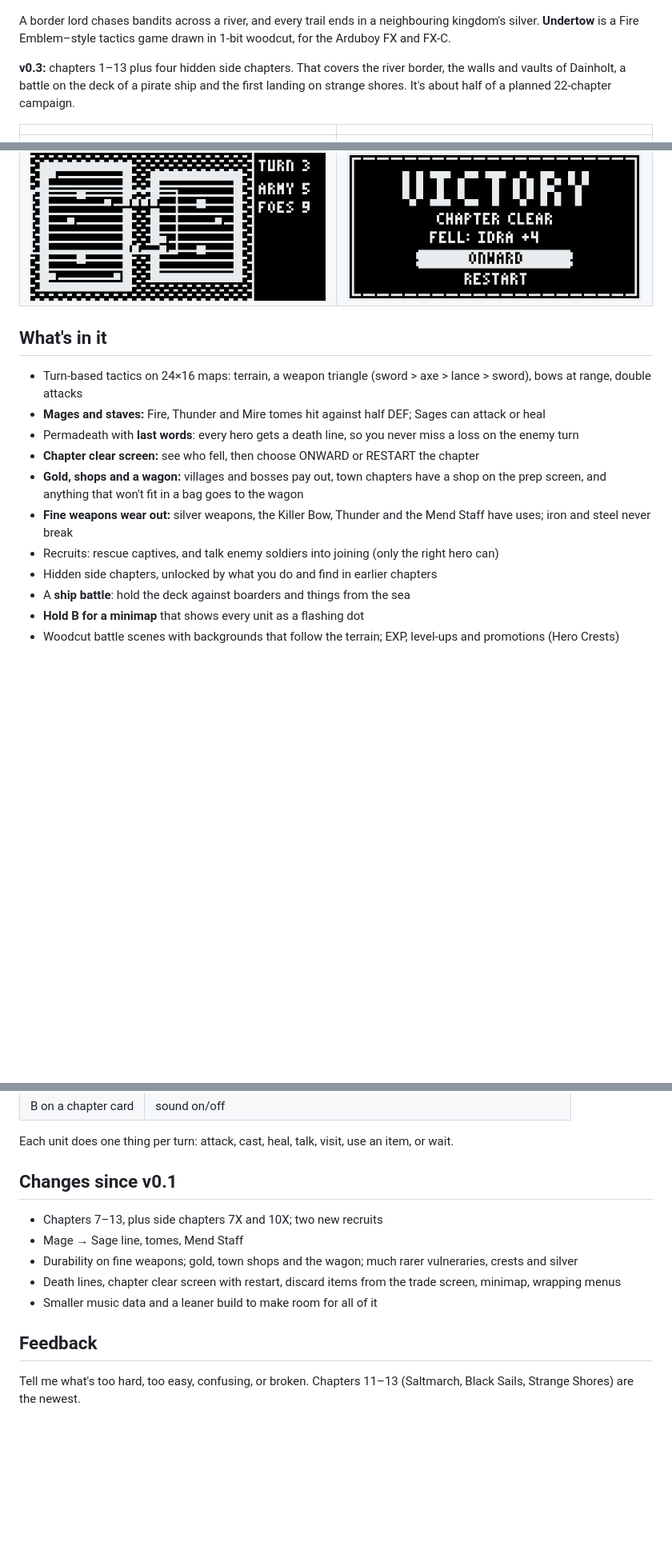
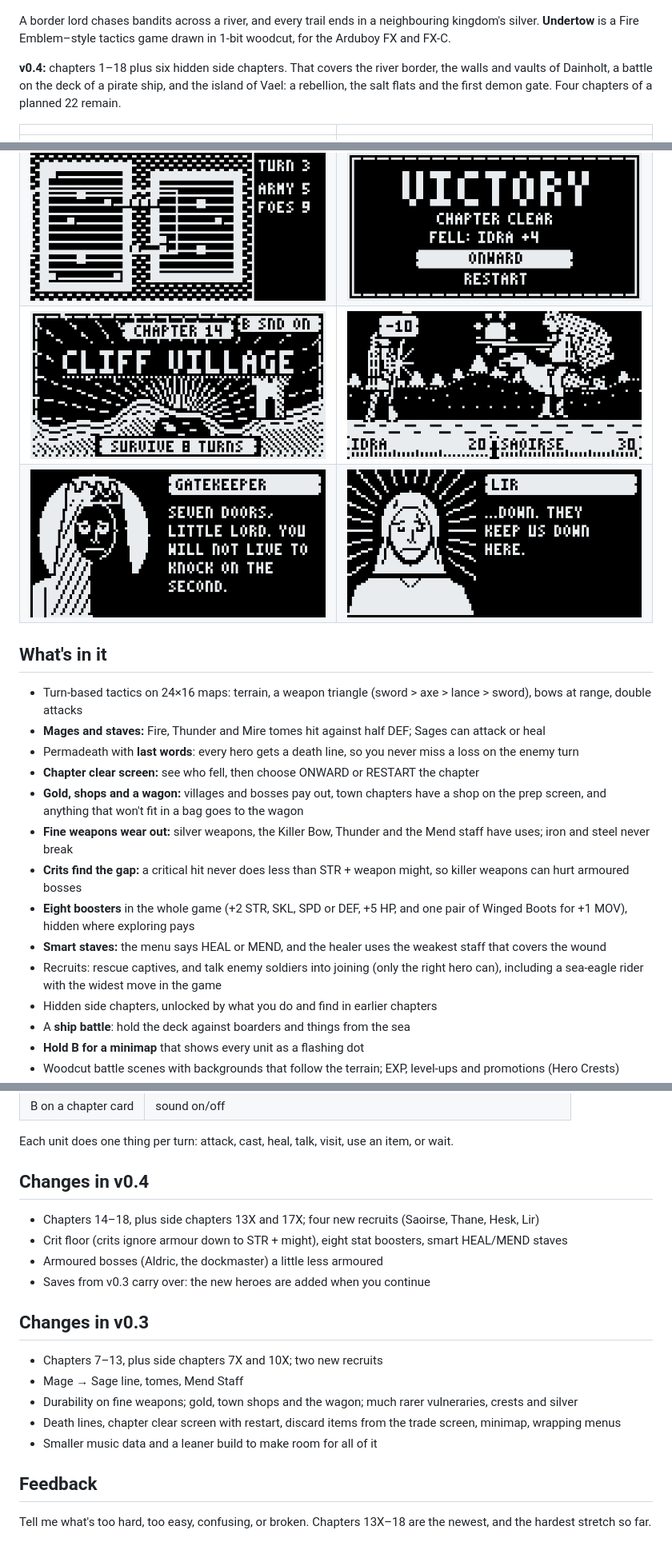
Before and after one commit to bitb4nger/undertow, a Markdown page: README.md, 3 parts joined by grey strips. Shown at 80% size. Drawn GitHub-style; pictures changed too: 18_cliff_village.png (added), 19_saoirse.png (added), 20_gatekeeper.png (added); blank space fills up the shorter version.

```diff
--- a/README.md
+++ b/README.md
@@ -5,9 +5,9 @@
 A border lord chases bandits across a river, and every trail ends in a neighbouring kingdom's silver.
 **Undertow** is a Fire Emblem–style tactics game drawn in 1-bit woodcut, for the Arduboy FX and FX-C.
 
-**v0.3:** chapters 1–13 plus four hidden side chapters. That covers the river border, the walls and
-vaults of Dainholt, a battle on the deck of a pirate ship and the first landing on strange shores.
-It's about half of a planned 22-chapter campaign.
+**v0.4:** chapters 1–18 plus six hidden side chapters. That covers the river border, the walls and
+vaults of Dainholt, a battle on the deck of a pirate ship, and the island of Vael: a rebellion, the salt
+flats and the first demon gate. Four chapters of a planned 22 remain.
 
 | | |
 |---|---|
@@ -17,6 +17,8 @@ It's about half of a planned 22-chapter campaign.
 | ![sea horror](12_sea_horror.png) | ![spell](13_spell.png) |
 | ![shop](15_shop.png) | ![wagon](16_wagon.png) |
 | ![minimap](14_minimap.png) | ![chapter clear](17_chapter_clear.png) |
+| ![Cliff Village](18_cliff_village.png) | ![sea-eagle rider](19_saoirse.png) |
+| ![the Gatekeeper](20_gatekeeper.png) | ![Lir](21_lir.png) |
 
 ## What's in it
 - Turn-based tactics on 24×16 maps: terrain, a weapon triangle (sword > axe > lance > sword), bows at range, double attacks
@@ -24,8 +26,11 @@ It's about half of a planned 22-chapter campaign.
 - Permadeath with **last words**: every hero gets a death line, so you never miss a loss on the enemy turn
 - **Chapter clear screen:** see who fell, then choose ONWARD or RESTART the chapter
 - **Gold, shops and a wagon:** villages and bosses pay out, town chapters have a shop on the prep screen, and anything that won't fit in a bag goes to the wagon
-- **Fine weapons wear out:** silver weapons, the Killer Bow, Thunder and the Mend Staff have uses; iron and steel never break
-- Recruits: rescue captives, and talk enemy soldiers into joining (only the right hero can)
+- **Fine weapons wear out:** silver weapons, the Killer Bow, Thunder and the Mend staff have uses; iron and steel never break
+- **Crits find the gap:** a critical hit never does less than STR + weapon might, so killer weapons can hurt armoured bosses
+- **Eight boosters** in the whole game (+2 STR, SKL, SPD or DEF, +5 HP, and one pair of Winged Boots for +1 MOV), hidden where exploring pays
+- **Smart staves:** the menu says HEAL or MEND, and the healer uses the weakest staff that covers the wound
+- Recruits: rescue captives, and talk enemy soldiers into joining (only the right hero can), including a sea-eagle rider with the widest move in the game
 - Hidden side chapters, unlocked by what you do and find in earlier chapters
 - A **ship battle**: hold the deck against boarders and things from the sea
 - **Hold B for a minimap** that shows every unit as a flashing dot
@@ -75,7 +80,13 @@ bootloader, then upload.
 
 Each unit does one thing per turn: attack, cast, heal, talk, visit, use an item, or wait.
 
-## Changes since v0.1
+## Changes in v0.4
+- Chapters 14–18, plus side chapters 13X and 17X; four new recruits (Saoirse, Thane, Hesk, Lir)
+- Crit floor (crits ignore armour down to STR + might), eight stat boosters, smart HEAL/MEND staves
+- Armoured bosses (Aldric, the dockmaster) a little less armoured
+- Saves from v0.3 carry over: the new heroes are added when you continue
+
+## Changes in v0.3
 - Chapters 7–13, plus side chapters 7X and 10X; two new recruits
 - Mage → Sage line, tomes, Mend Staff
 - Durability on fine weapons; gold, town shops and the wagon; much rarer vulneraries, crests and silver
@@ -83,4 +94,4 @@ Each unit does one thing per turn: attack, cast, heal, talk, visit, use an item,
 - Smaller music data and a leaner build to make room for all of it
 
 ## Feedback
-Tell me what's too hard, too easy, confusing, or broken. Chapters 11–13 (Saltmarch, Black Sails, Strange Shores) are the newest.
+Tell me what's too hard, too easy, confusing, or broken. Chapters 13X–18 are the newest, and the hardest stretch so far.
```
Also changed, not shown: other parts of README.md (+1 -1 lines), 5 other files.
